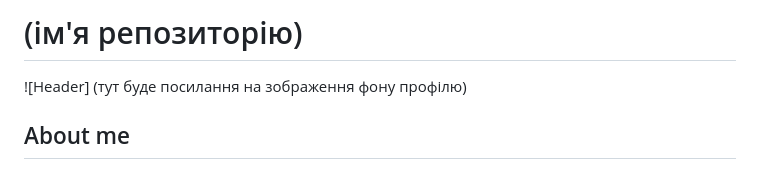
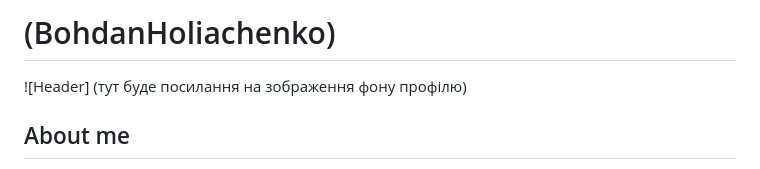
Before and after one commit to BohdanHoliachenko/BohdanHoliachenko, a Markdown page: README.md, the part around the change. Rendered like a GitHub page.

```diff
--- a/README.md
+++ b/README.md
@@ -1,4 +1,4 @@
-# (ім'я репозиторію)
+# (BohdanHoliachenko)
 ![Header] (тут буде посилання на зображення фону профілю)
 
 ## About me
```
